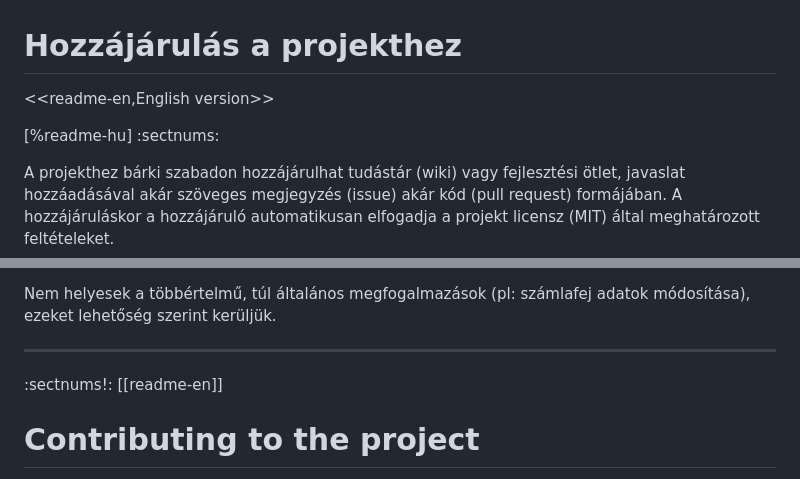
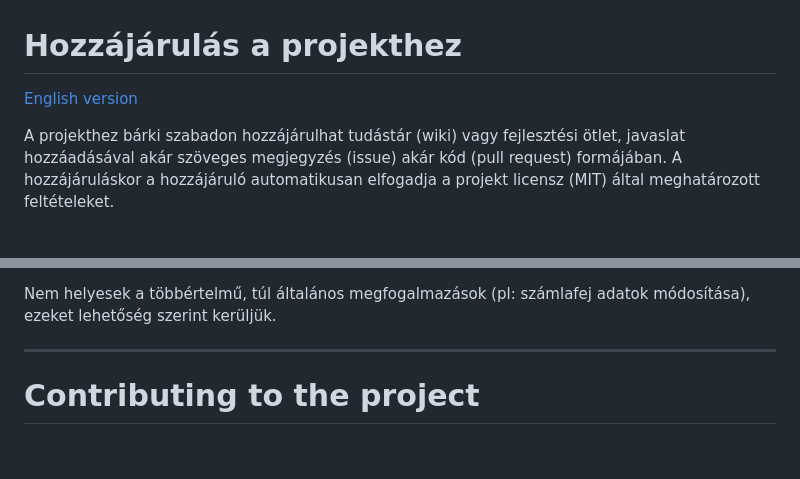
Before and after one commit to nav-gov-hu/Online-Invoice-XSLT, a Markdown page: CONTRIBUTING.md, 2 parts joined by grey strips. GitHub-like rendering; blank space fills up the shorter version.

Commit message:
markdown fix

```diff
--- a/CONTRIBUTING.md
+++ b/CONTRIBUTING.md
@@ -1,9 +1,6 @@
 # Hozzájárulás a projekthez
 
-<<readme-en,English version>>
-
-[%readme-hu]
-:sectnums:
+[English version](#contributing-to-the-project)
 
 A projekthez bárki szabadon hozzájárulhat tudástár (wiki) vagy fejlesztési ötlet, javaslat hozzáadásával akár szöveges megjegyzés (issue) akár kód (pull request) formájában. A hozzájáruláskor a hozzájáruló automatikusan elfogadja a projekt licensz (MIT) által meghatározott feltételeket.
 
@@ -74,8 +71,7 @@ A `[változtatások tömören]` postfix tartalmazza azon üzleti igényt, amire
 Nem helyesek a többértelmű, túl általános megfogalmazások (pl: számlafej adatok módosítása), ezeket lehetőség szerint kerüljük.
 
 --------------------------------------------------------------------------------------------------------------------------------------------
-:sectnums!:
-[[readme-en]]
+
 # Contributing to the project
 
 Anyone is free to contribute to the project by posting a knowledge base (wiki) entry, or a development idea or suggestion, either in the form of a text comment (issue) or as code (pull request). All contributors will be considered to have automatically accepted the terms of the project license (MIT).
```
